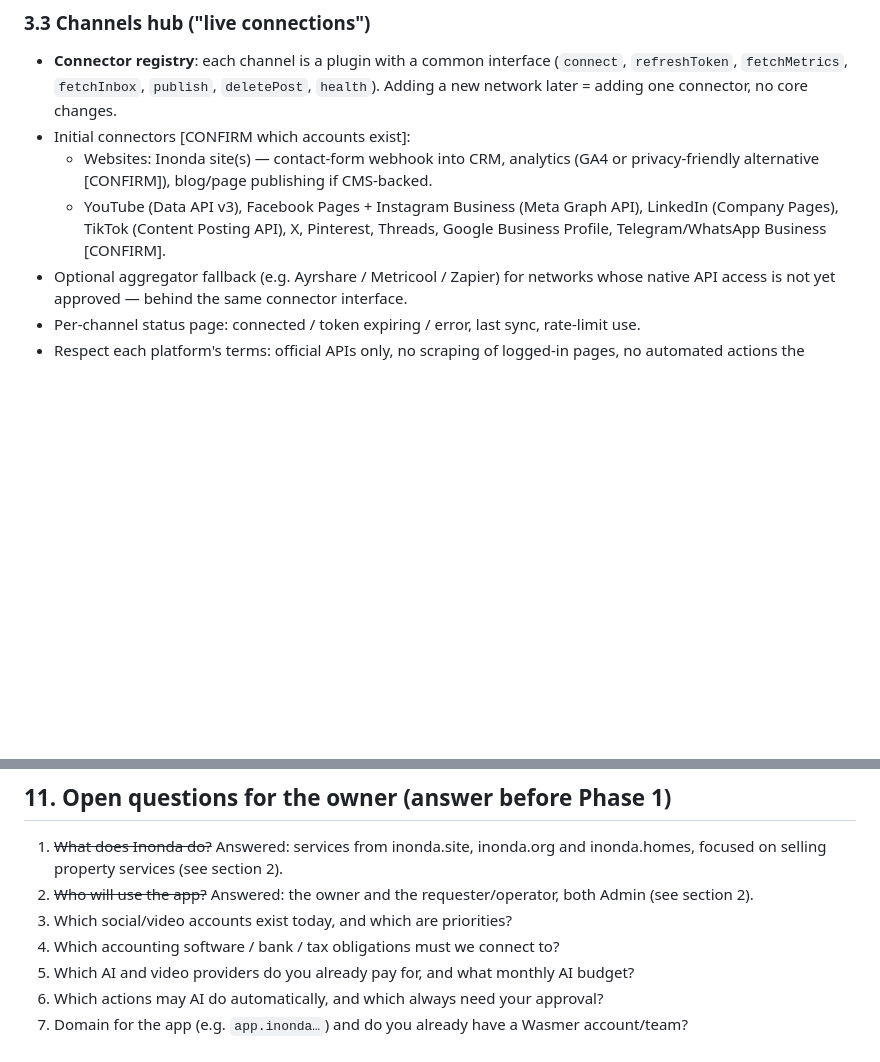
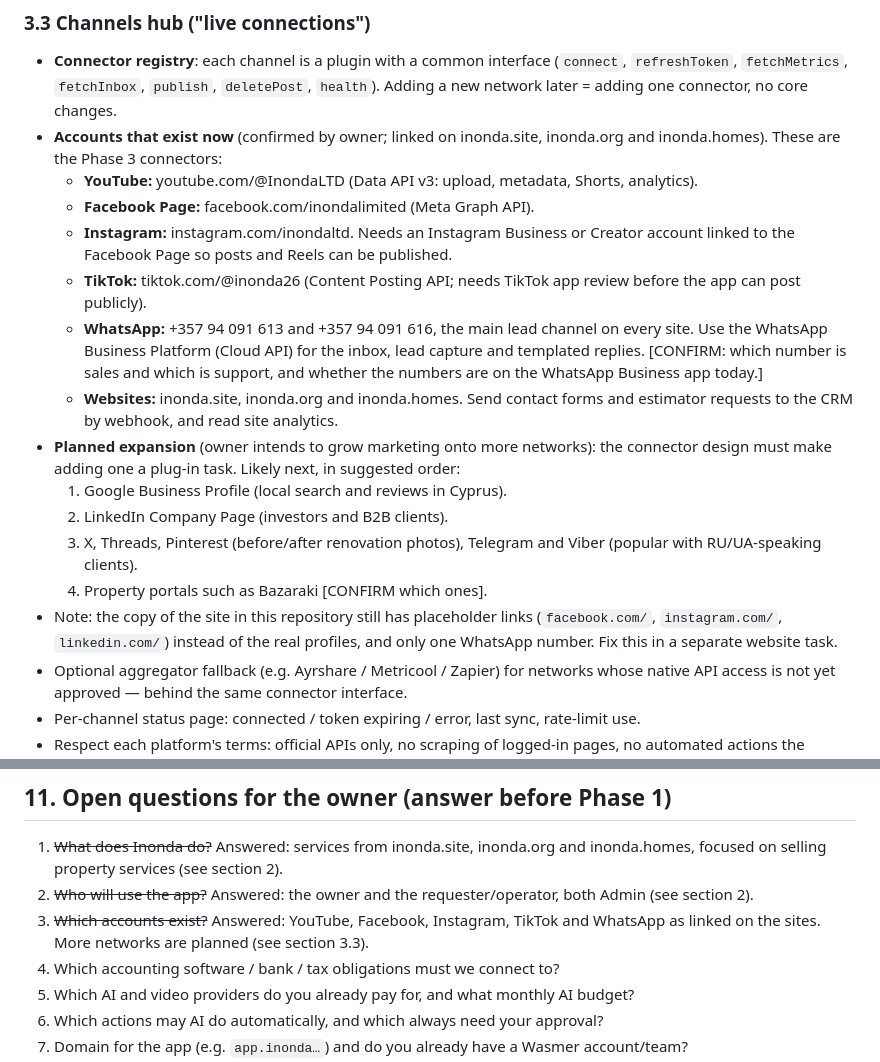
Before and after one commit to constapo/Inonda, a Markdown page: docs/crm-meta-prompt.md, 2 parts joined by grey strips. Rendered like a GitHub page; blank space fills up the shorter version.

Commit message:
Meta prompt: record current social channels and expansion plan
Co-Authored-By: Claude Opus 5.5 <noreply@anthropic.com>
Claude-Session: https://claude.ai/code/session_015RH7kC9JcXs6BRaDKEbG3h

```diff
--- a/docs/crm-meta-prompt.md
+++ b/docs/crm-meta-prompt.md
@@ -108,12 +108,30 @@ step by an authorised person, unless the owner has switched that specific action
 - **Connector registry**: each channel is a plugin with a common interface
   (`connect`, `refreshToken`, `fetchMetrics`, `fetchInbox`, `publish`, `deletePost`,
   `health`). Adding a new network later = adding one connector, no core changes.
-- Initial connectors [CONFIRM which accounts exist]:
-  - Websites: Inonda site(s) — contact-form webhook into CRM, analytics (GA4 or
-    privacy-friendly alternative [CONFIRM]), blog/page publishing if CMS-backed.
-  - YouTube (Data API v3), Facebook Pages + Instagram Business (Meta Graph API),
-    LinkedIn (Company Pages), TikTok (Content Posting API), X, Pinterest, Threads,
-    Google Business Profile, Telegram/WhatsApp Business [CONFIRM].
+- **Accounts that exist now** (confirmed by owner; linked on inonda.site, inonda.org and
+  inonda.homes). These are the Phase 3 connectors:
+  - **YouTube:** youtube.com/@InondaLTD (Data API v3: upload, metadata, Shorts, analytics).
+  - **Facebook Page:** facebook.com/inondalimited (Meta Graph API).
+  - **Instagram:** instagram.com/inondaltd. Needs an Instagram Business or Creator account
+    linked to the Facebook Page so posts and Reels can be published.
+  - **TikTok:** tiktok.com/@inonda26 (Content Posting API; needs TikTok app review before
+    the app can post publicly).
+  - **WhatsApp:** +357 94 091 613 and +357 94 091 616, the main lead channel on every
+    site. Use the WhatsApp Business Platform (Cloud API) for the inbox, lead capture and
+    templated replies. [CONFIRM: which number is sales and which is support, and whether
+    the numbers are on the WhatsApp Business app today.]
+  - **Websites:** inonda.site, inonda.org and inonda.homes. Send contact forms and
+    estimator requests to the CRM by webhook, and read site analytics.
+- **Planned expansion** (owner intends to grow marketing onto more networks): the connector
+  design must make adding one a plug-in task. Likely next, in suggested order:
+  1. Google Business Profile (local search and reviews in Cyprus).
+  2. LinkedIn Company Page (investors and B2B clients).
+  3. X, Threads, Pinterest (before/after renovation photos), Telegram and Viber
+     (popular with RU/UA-speaking clients).
+  4. Property portals such as Bazaraki [CONFIRM which ones].
+- Note: the copy of the site in this repository still has placeholder links
+  (`facebook.com/`, `instagram.com/`, `linkedin.com/`) instead of the real profiles, and
+  only one WhatsApp number. Fix this in a separate website task.
 - Optional aggregator fallback (e.g. Ayrshare / Metricool / Zapier) for networks whose
   native API access is not yet approved — behind the same connector interface.
 - Per-channel status page: connected / token expiring / error, last sync, rate-limit use.
@@ -305,7 +323,7 @@ Money stored as integer minor units + currency code. All times UTC, shown in use
 
 1. ~~What does Inonda do?~~ Answered: services from inonda.site, inonda.org and inonda.homes, focused on selling property services (see section 2).
 2. ~~Who will use the app?~~ Answered: the owner and the requester/operator, both Admin (see section 2).
-3. Which social/video accounts exist today, and which are priorities?
+3. ~~Which accounts exist?~~ Answered: YouTube, Facebook, Instagram, TikTok and WhatsApp as linked on the sites. More networks are planned (see section 3.3).
 4. Which accounting software / bank / tax obligations must we connect to?
 5. Which AI and video providers do you already pay for, and what monthly AI budget?
 6. Which actions may AI do automatically, and which always need your approval?
```
